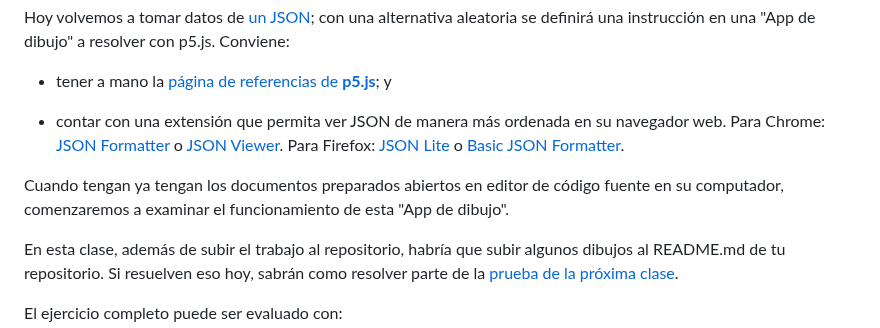
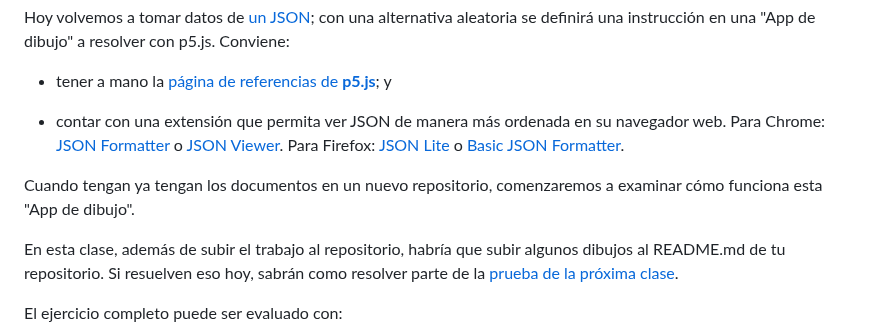
Before and after one commit to profesorfaco/dno037-2023-1, a Markdown page: clase-03/README.md, the part around the change. GitHub-like rendering.

```diff
--- a/clase-03/README.md
+++ b/clase-03/README.md
@@ -145,7 +145,7 @@ Hoy volvemos a tomar datos de [un JSON](https://aves.ninjas.cl/api/birds); con u
 
 - contar con una extensión que permita ver JSON de manera más ordenada en su navegador web. Para Chrome: [JSON Formatter](https://chrome.google.com/webstore/detail/json-formatter/mhimpmpmffogbmmkmajibklelopddmjf?hl=es) o [JSON Viewer](https://chrome.google.com/webstore/detail/json-viewer/gbmdgpbipfallnflgajpaliibnhdgobh?hl=es). Para Firefox: [JSON Lite](https://addons.mozilla.org/es/firefox/addon/json-lite/) o [Basic JSON Formatter](https://addons.mozilla.org/es/firefox/addon/basic-json-formatter/).
 
-Cuando tengan ya tengan los documentos preparados abiertos en editor de código fuente en su computador, comenzaremos a examinar el funcionamiento de esta "App de dibujo".
+Cuando tengan ya tengan los documentos en un nuevo repositorio, comenzaremos a examinar cómo funciona esta "App de dibujo".
 
 En esta clase, además de subir el trabajo al repositorio, habría que subir algunos dibujos al README.md de tu repositorio. Si resuelven eso hoy, sabrán como resolver parte de la [prueba de la próxima clase](https://github.com/profesorfaco/dno037-2023/tree/main/clase-04).
 
```
